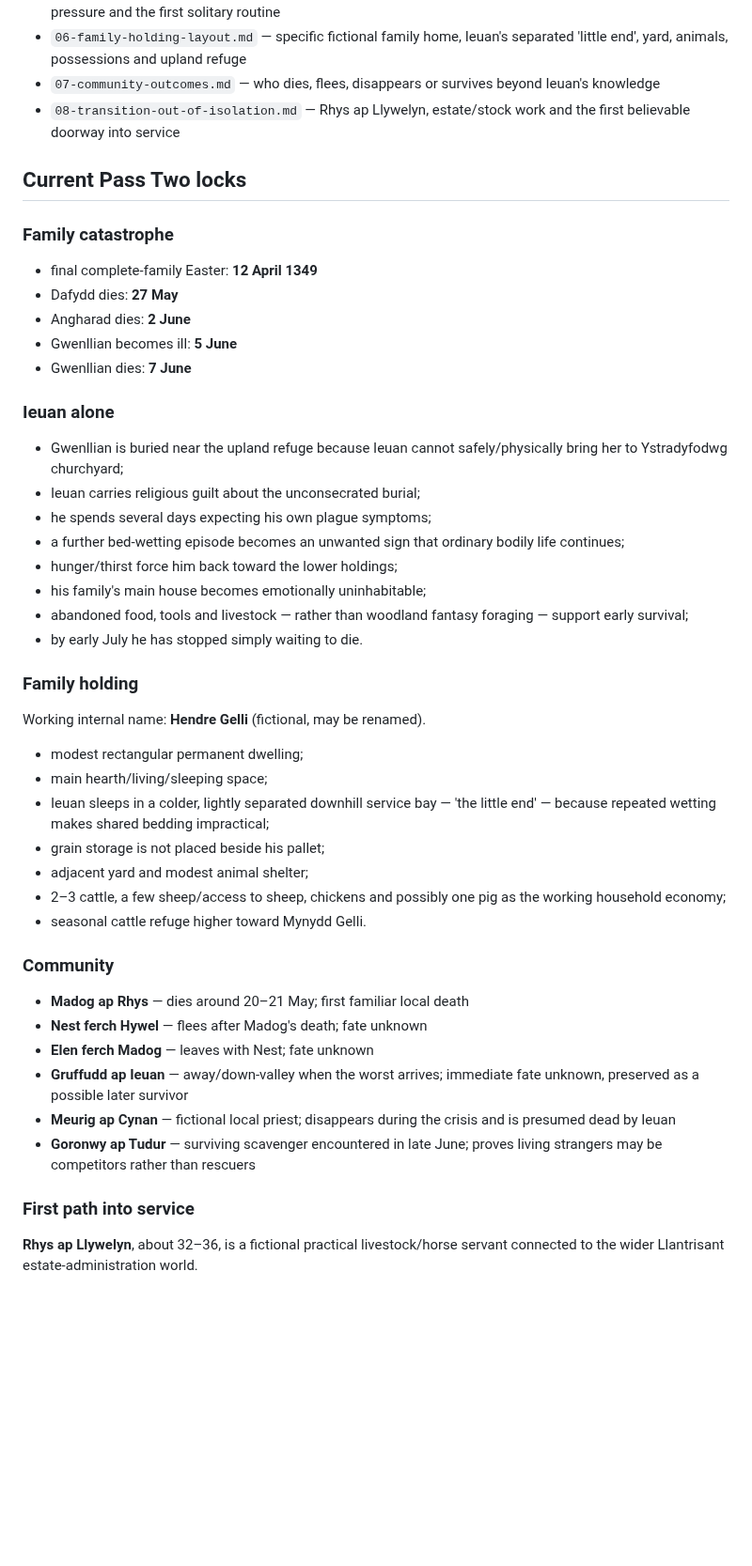
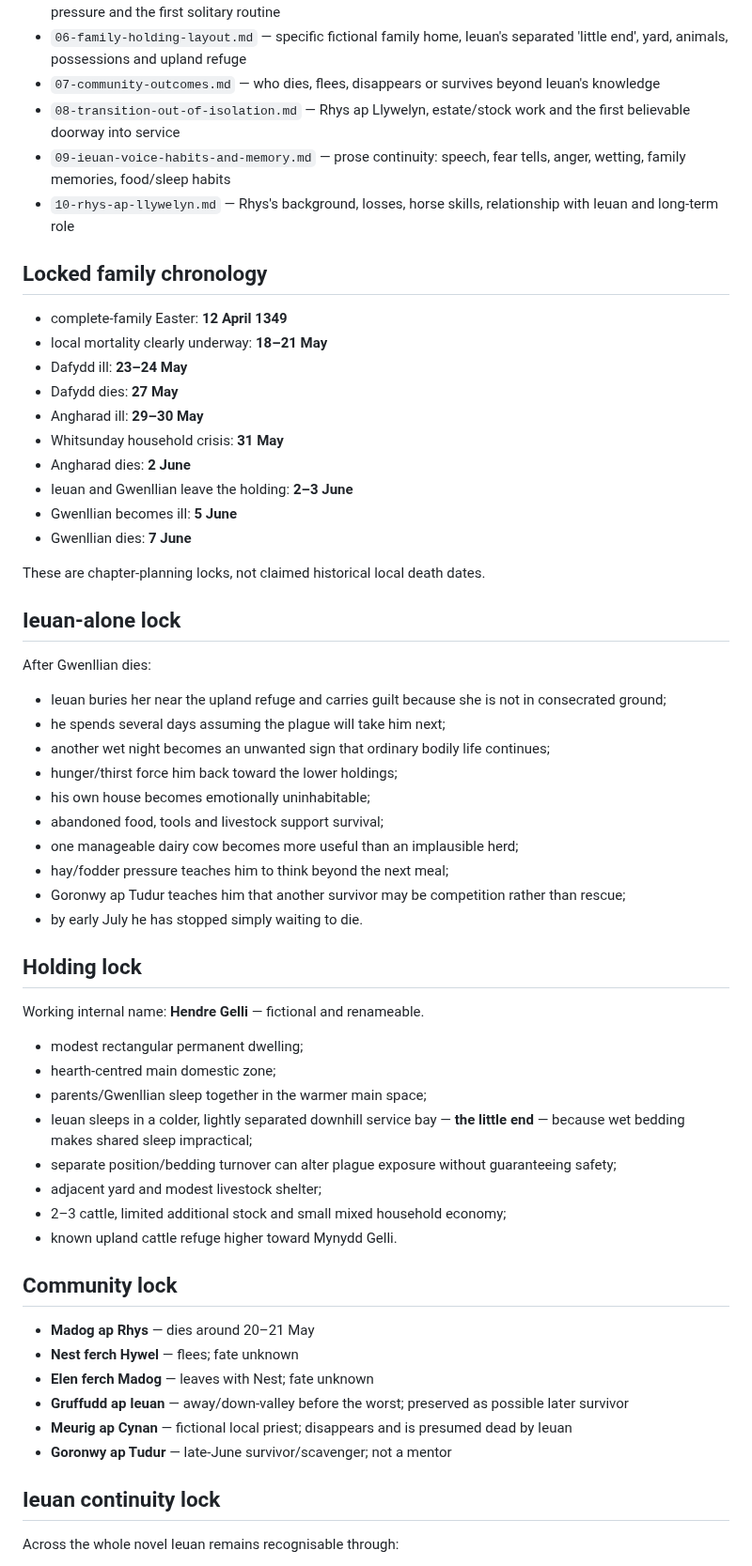
Before and after one commit to sumkindafreak/novels, a Markdown page: rhondda-1349/characters/README.md, the part around one of its changes. Shown at 94% size. Rendered like a GitHub page; blank space fills up the shorter version.

Commit message:
Close Pass Two character bible

```diff
--- a/rhondda-1349/characters/README.md
+++ b/rhondda-1349/characters/README.md
@@ -46,50 +44,62 @@ Their home is fictional but placed inside an archaeologically defensible settlem
 - `06-family-holding-layout.md` — specific fictional family home, Ieuan's separated 'little end', yard, animals, possessions and upland refuge
 - `07-community-outcomes.md` — who dies, flees, disappears or survives beyond Ieuan's knowledge
 - `08-transition-out-of-isolation.md` — Rhys ap Llywelyn, estate/stock work and the first believable doorway into service
+- `09-ieuan-voice-habits-and-memory.md` — prose continuity: speech, fear tells, anger, wetting, family memories, food/sleep habits
+- `10-rhys-ap-llywelyn.md` — Rhys's background, losses, horse skills, relationship with Ieuan and long-term role
 
-## Current Pass Two locks
+## Locked family chronology
 
-### Family catastrophe
-
-- final complete-family Easter: **12 April 1349**
+- complete-family Easter: **12 April 1349**
+- local mortality clearly underway: **18–21 May**
+- Dafydd ill: **23–24 May**
 - Dafydd dies: **27 May**
+- Angharad ill: **29–30 May**
+- Whitsunday household crisis: **31 May**
 - Angharad dies: **2 June**
+- Ieuan and Gwenllian leave the holding: **2–3 June**
 - Gwenllian becomes ill: **5 June**
 - Gwenllian dies: **7 June**
 
-### Ieuan alone
+These are chapter-planning locks, not claimed historical local death dates.
 
-- Gwenllian is buried near the upland refuge because Ieuan cannot safely/physically bring her to Ystradyfodwg churchyard;
-- Ieuan carries religious guilt about the unconsecrated burial;
-- he spends several days expecting his own plague symptoms;
-- a further bed-wetting episode becomes an unwanted sign that ordinary bodily life continues;
+## Ieuan-alone lock
+
+After Gwenllian dies:
+
+- Ieuan buries her near the upland refuge and carries guilt because she is not in consecrated ground;
+- he spends several days assuming the plague will take him next;
+- another wet night becomes an unwanted sign that ordinary bodily life continues;
 - hunger/thirst force him back toward the lower holdings;
-- his family's main house becomes emotionally uninhabitable;
-- abandoned food, tools and livestock — rather than woodland fantasy foraging — support early survival;
+- his own house becomes emotionally uninhabitable;
+- abandoned food, tools and livestock support survival;
+- one manageable dairy cow becomes more useful than an implausible herd;
+- hay/fodder pressure teaches him to think beyond the next meal;
+- Goronwy ap Tudur teaches him that another survivor may be competition rather than rescue;
 - by early July he has stopped simply waiting to die.
 
-### Family holding
+## Holding lock
 
-Working internal name: **Hendre Gelli** (fictional, may be renamed).
+Working internal name: **Hendre Gelli** — fictional and renameable.
 
 - modest rectangular permanent dwelling;
-- main hearth/living/sleeping space;
-- Ieuan sleeps in a colder, lightly separated downhill service bay — 'the little end' — because repeated wetting makes shared bedding impractical;
-- grain storage is not placed beside his pallet;
-- adjacent yard and modest animal shelter;
-- 2–3 cattle, a few sheep/access to sheep, chickens and possibly one pig as the working household economy;
-- seasonal cattle refuge higher toward Mynydd Gelli.
+- hearth-centred main domestic zone;
+- parents/Gwenllian sleep together in the warmer main space;
+- Ieuan sleeps in a colder, lightly separated downhill service bay — **the little end** — because wet bedding makes shared sleep impractical;
+- separate position/bedding turnover can alter plague exposure without guaranteeing safety;
+- adjacent yard and modest livestock shelter;
+- 2–3 cattle, limited additional stock and small mixed household economy;
+- known upland cattle refuge higher toward Mynydd Gelli.
 
-### Community
+## Community lock
 
-- **Madog ap Rhys** — dies around 20–21 May; first familiar local death
-- **Nest ferch Hywel** — flees after Madog's death; fate unknown
+- **Madog ap Rhys** — dies around 20–21 May
+- **Nest ferch Hywel** — flees; fate unknown
 - **Elen ferch Madog** — leaves with Nest; fate unknown
-- **Gruffudd ap Ieuan** — away/down-valley when the worst arrives; immediate fate unknown, preserved as a possible later survivor
-- **Meurig ap Cynan** — fictional local priest; disappears during the crisis and is presumed dead by Ieuan
-- **Goronwy ap Tudur** — surviving scavenger encountered in late June; proves living strangers may be competitors rather than rescuers
+- **Gruffudd ap Ieuan** — away/down-valley before the worst; preserved as possible later survivor
+- **Meurig ap Cynan** — fictional local priest; disappears and is presumed dead by Ieuan
+- **Goronwy ap Tudur** — late-June survivor/scavenger; not a mentor
 
-### First path into service
+## Ieuan continuity lock
 
-**Rhys ap Llywelyn**, about 32–36, is a fictional practical livestock/horse servant connected to the wider Llantrisant estate-administration world.
+Across the whole novel Ieuan remains recognisable through:
 
```
Also changed, not shown: other parts of rhondda-1349/characters/README.md (+41 -27 lines).
